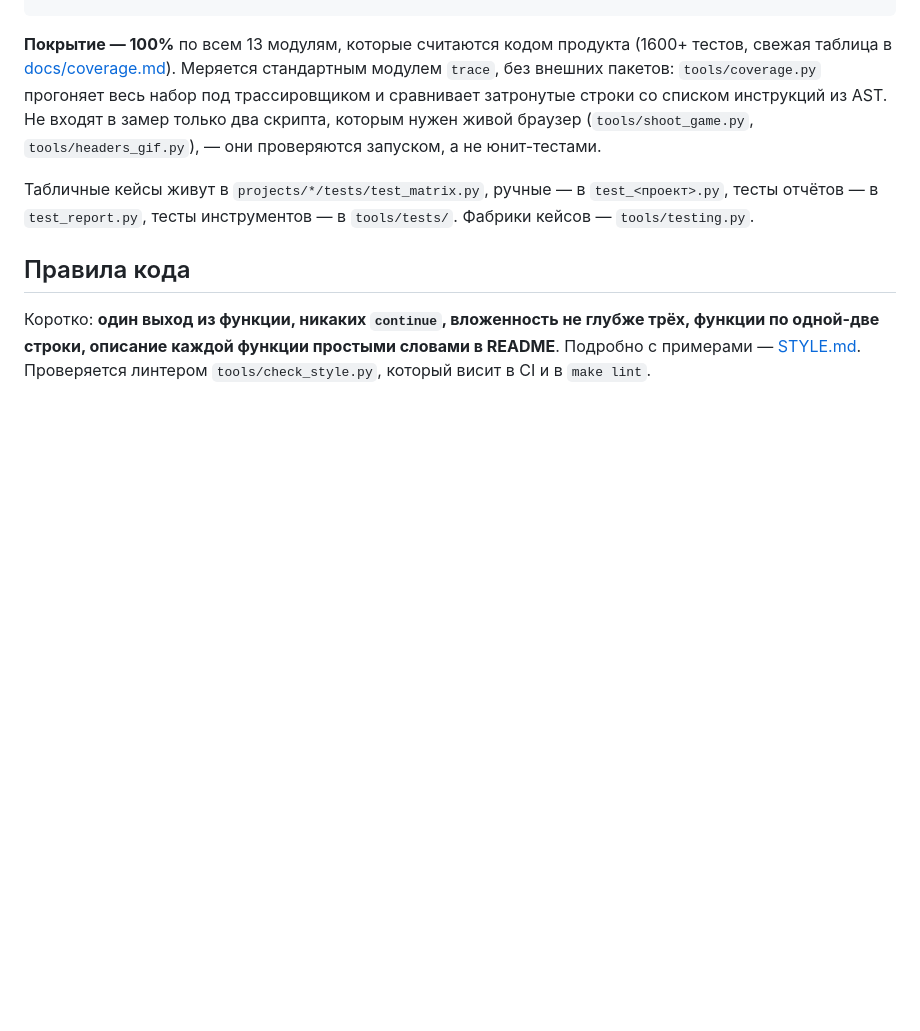
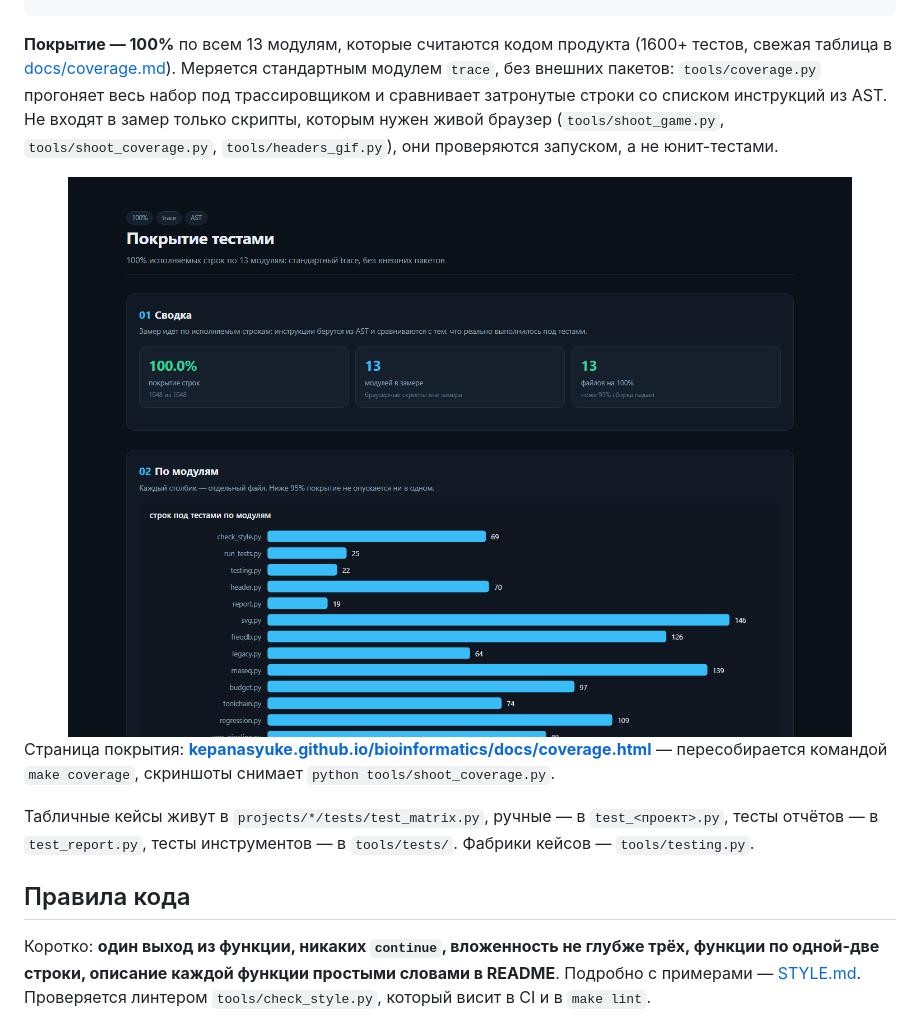
Before and after one commit to kepanasyuke/bioinformatics, a Markdown page: README.md, the part around the change. GitHub-like rendering; pictures changed too: docs/img/coverage-top.png (added); blank space fills up the shorter version.

```diff
--- a/README.md
+++ b/README.md
@@ -60,8 +60,14 @@ python tools/run_tests.py
 (1600+ тестов, свежая таблица в [docs/coverage.md](docs/coverage.md)). Меряется
 стандартным модулем `trace`, без внешних пакетов: `tools/coverage.py` прогоняет
 весь набор под трассировщиком и сравнивает затронутые строки со списком инструкций
-из AST. Не входят в замер только два скрипта, которым нужен живой браузер
-(`tools/shoot_game.py`, `tools/headers_gif.py`), — они проверяются запуском, а не юнит-тестами.
+из AST. Не входят в замер только скрипты, которым нужен живой браузер
+(`tools/shoot_game.py`, `tools/shoot_coverage.py`, `tools/headers_gif.py`),
+они проверяются запуском, а не юнит-тестами.
+
+<img src="docs/img/coverage-top.png" alt="страница покрытия" width="100%">
+
+Страница покрытия: **[kepanasyuke.github.io/bioinformatics/docs/coverage.html](https://kepanasyuke.github.io/bioinformatics/docs/coverage.html)** —
+пересобирается командой `make coverage`, скриншоты снимает `python tools/shoot_coverage.py`.
 
 Табличные кейсы живут в `projects/*/tests/test_matrix.py`, ручные — в `test_<проект>.py`,
 тесты отчётов — в `test_report.py`, тесты инструментов — в `tools/tests/`.
```
Also changed, not shown: docs/coverage.md (+2 -2 lines), docs/img/coverage-full.png (added), 6 other files.
